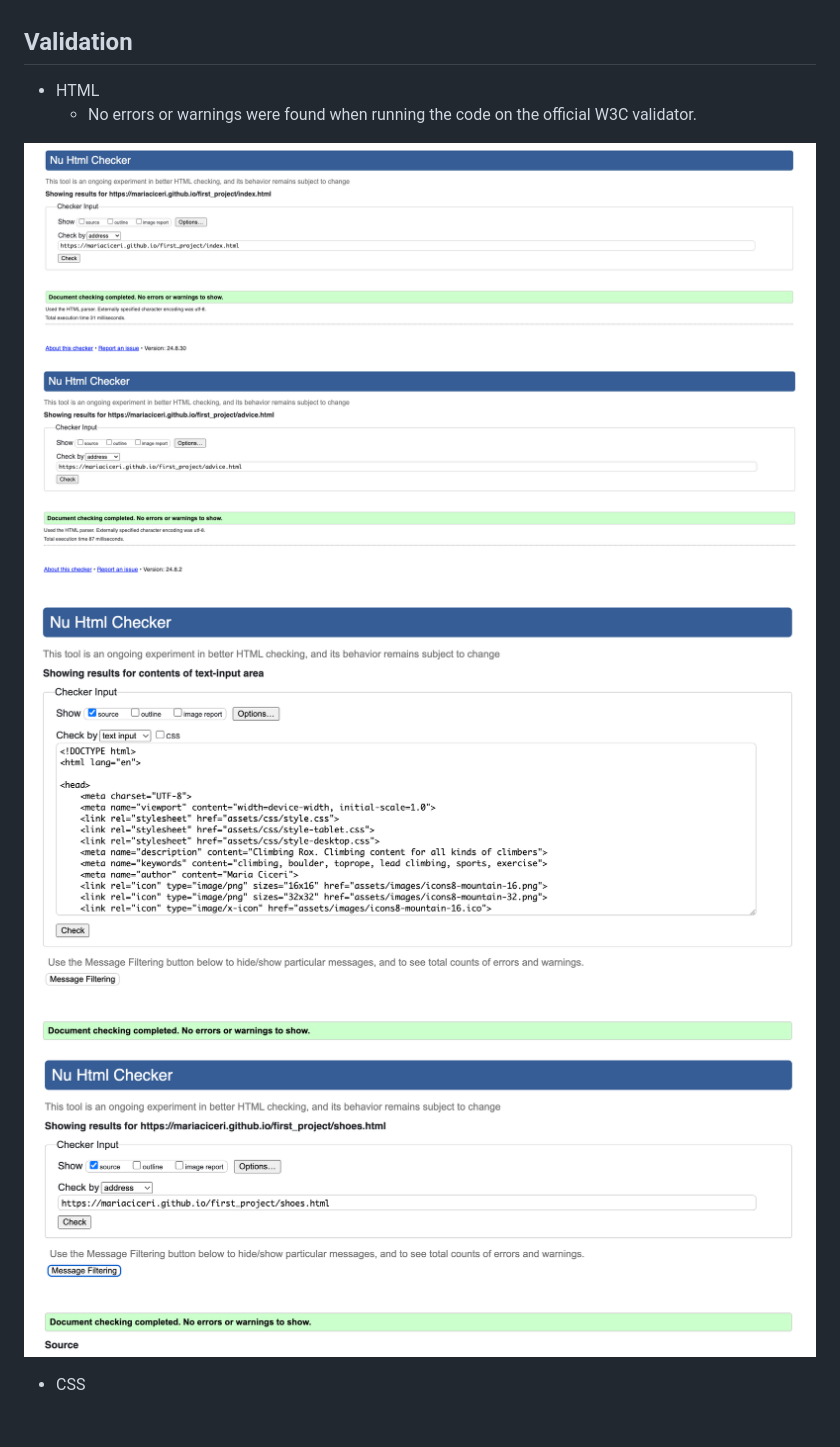
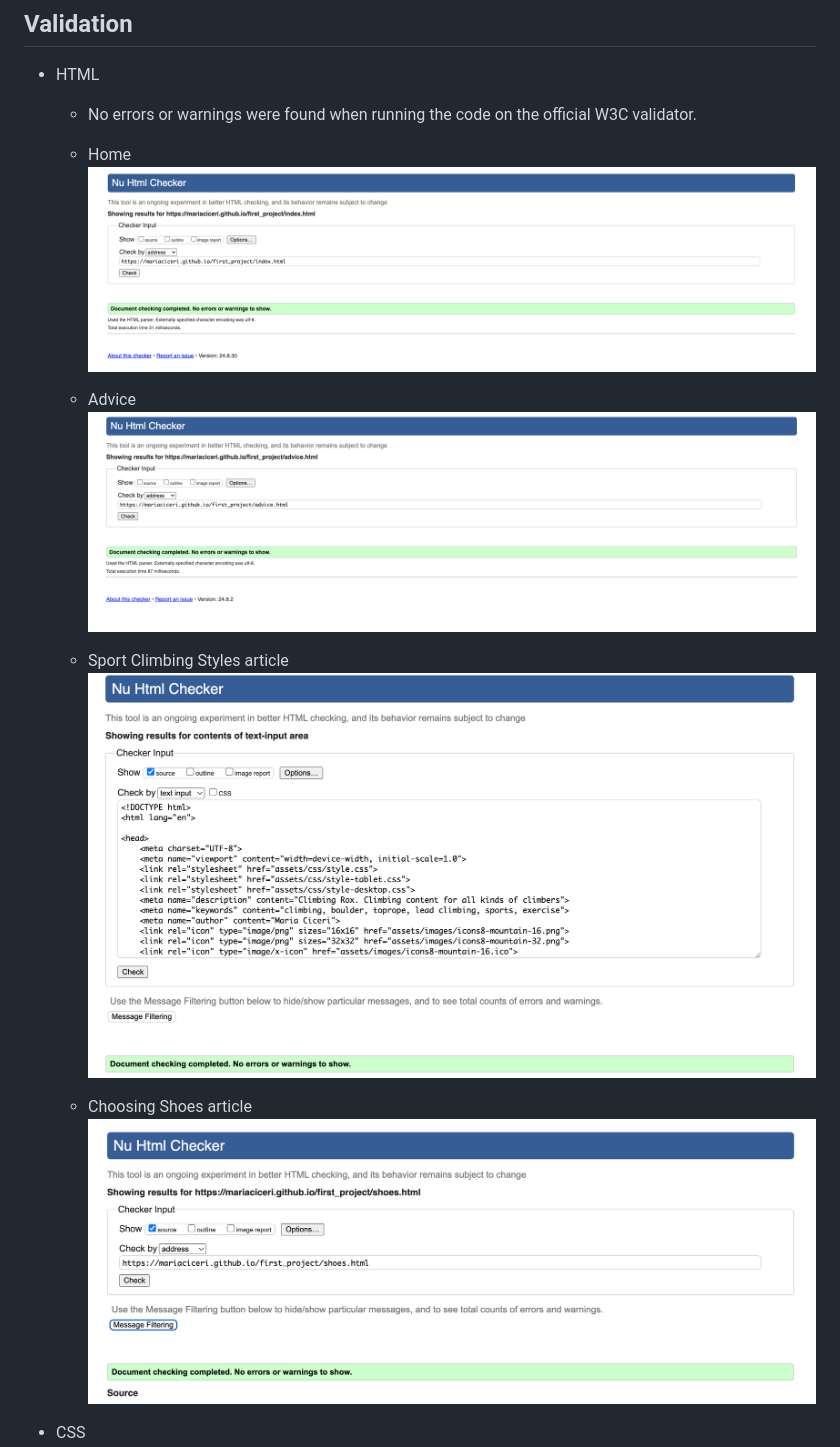
Before and after one commit to mariaciceri/first_project, a Markdown page: TESTING.md, the part around one of its changes. Rendered like a GitHub page; blank space fills up the shorter version.

```diff
--- a/TESTING.md
+++ b/TESTING.md
@@ -26,10 +74,17 @@ The pages are responsive to fit different screen sizes: pictures are rearranged
 * HTML
     - No errors or warnings were found when running the code on the official W3C validator.
 
-![Screenshot of the W3C webpage with no errors or warnings for the home page](assets/images-doc/validation-html-index.png)
-![Screenshot of the W3C webpage with no errors or warnings for the advice](assets/images-doc/validation-html-advice.png)
-![Screenshot of the W3C webpage with no errors or warnings for the climbing styles article](assets/images-doc/validation-html-article-styles.png)
-![Screenshot of the W3C webpage with no errors or warnings for the climbing shoes article](assets/images-doc/validation-html-article-shoes.png)
+    - Home
+    ![Screenshot of the W3C webpage with no errors or warnings for the home page](assets/images-doc/validation-html-index.png)
+
+    - Advice
+    ![Screenshot of the W3C webpage with no errors or warnings for the advice](assets/images-doc/validation-html-advice.png)
+
+    - Sport Climbing Styles article
+    ![Screenshot of the W3C webpage with no errors or warnings for the climbing styles article](assets/images-doc/validation-html-article-styles.png)
+
+    - Choosing Shoes article
+    ![Screenshot of the W3C webpage with no errors or warnings for the climbing shoes article](assets/images-doc/validation-html-article-shoes.png)
 
 * CSS
     - Two warnings were found in the CSS style sheets when running on the official W3C validator:
```
Also changed, not shown: other parts of TESTING.md (+48 -0 lines).
